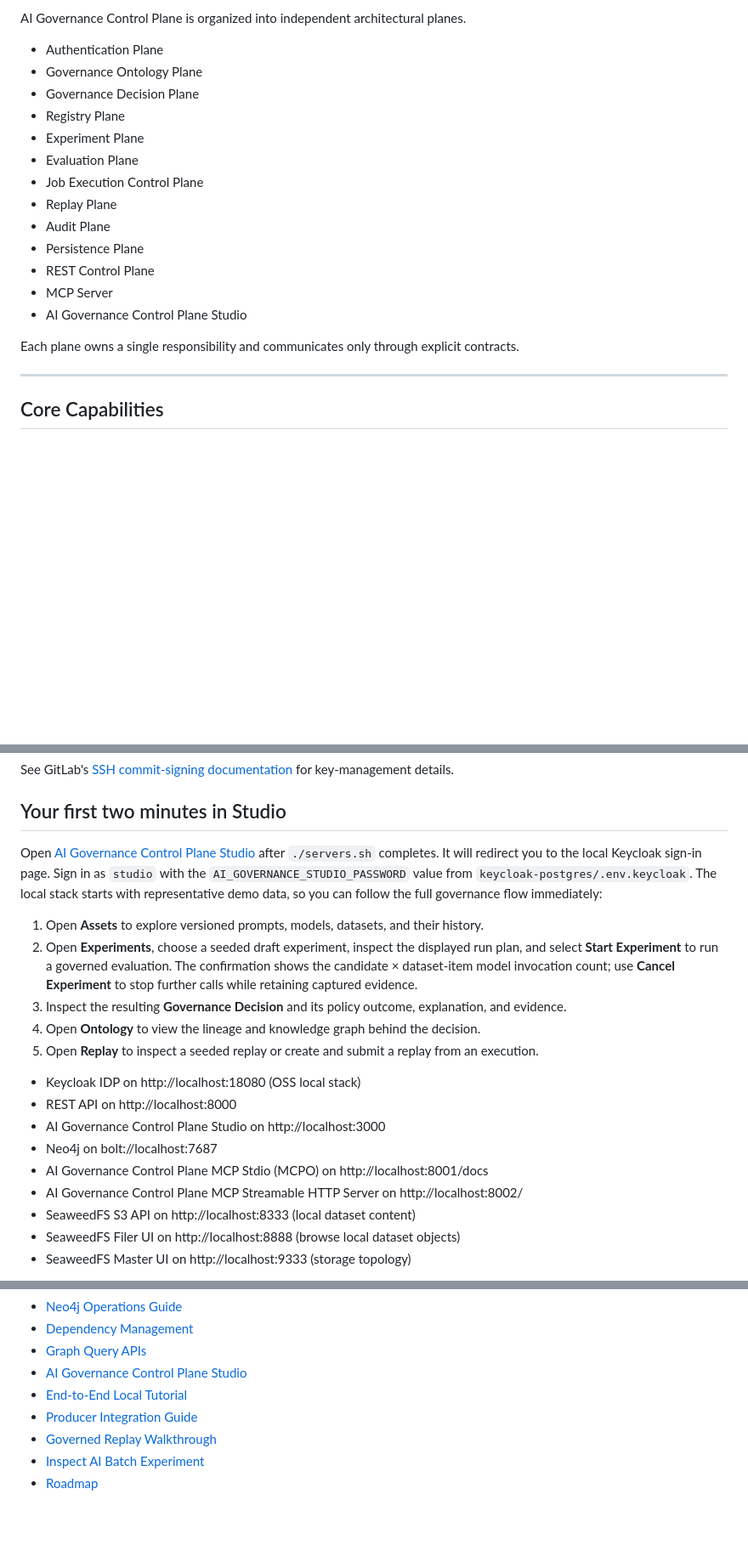
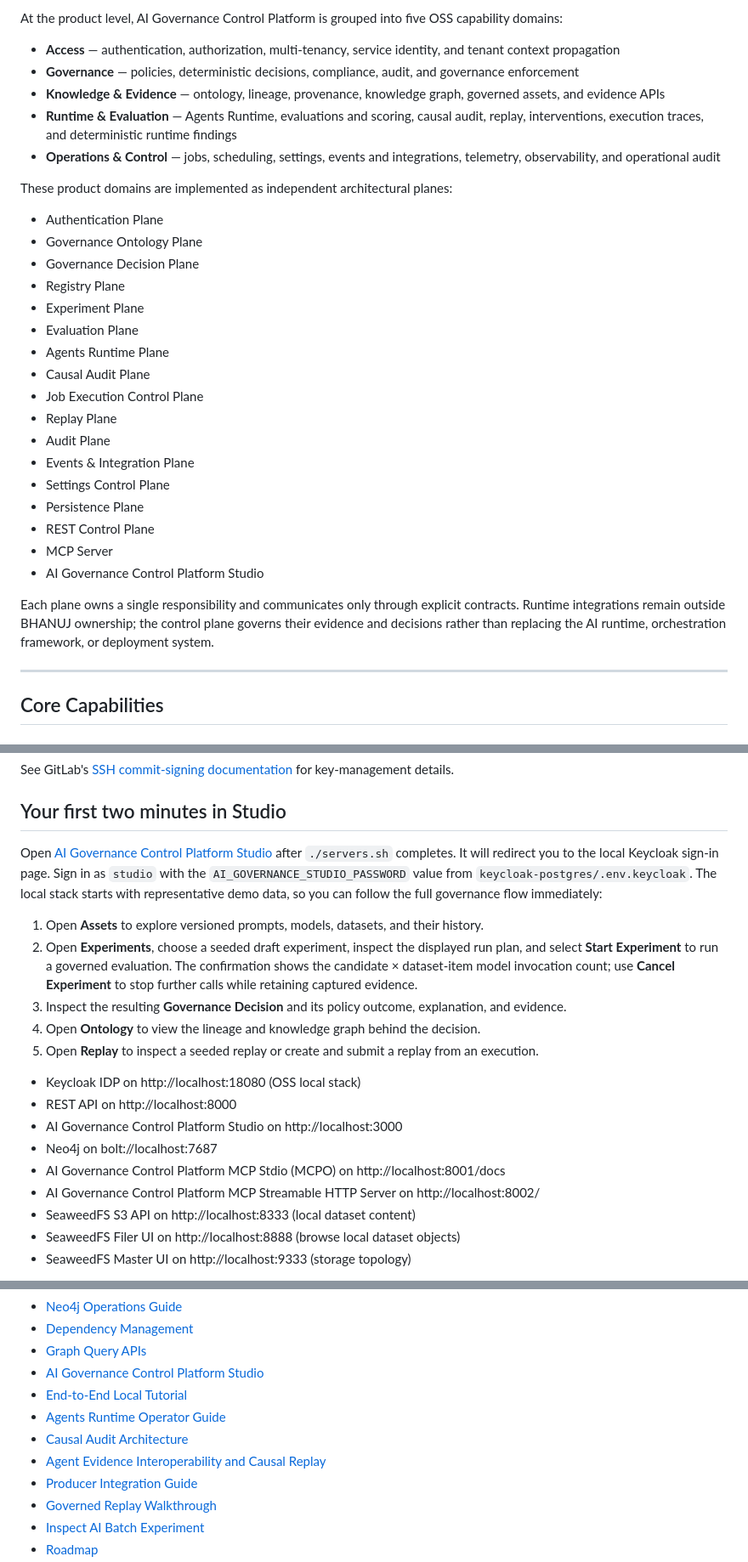
Before and after one commit to Bhanuj-AI/ai-governance-oss, a Markdown page: README.md, 3 parts joined by grey strips. Shown at 85% size. Rendered like a GitHub page; blank space fills up the shorter version.

```diff
--- a/README.md
+++ b/README.md
@@ -108,5 +108,13 @@ An explainable, auditable outcome generated from evidence and policy.
 
-AI Governance Control Plane is organized into independent architectural planes.
+At the product level, AI Governance Control Platform is grouped into five OSS capability domains:
+
+- **Access** — authentication, authorization, multi-tenancy, service identity, and tenant context propagation
+- **Governance** — policies, deterministic decisions, compliance, audit, and governance enforcement
+- **Knowledge & Evidence** — ontology, lineage, provenance, knowledge graph, governed assets, and evidence APIs
+- **Runtime & Evaluation** — Agents Runtime, evaluations and scoring, causal audit, replay, interventions, execution traces, and deterministic runtime findings
+- **Operations & Control** — jobs, scheduling, settings, events and integrations, telemetry, observability, and operational audit
+
+These product domains are implemented as independent architectural planes:
 
 - Authentication Plane
 - Governance Ontology Plane
@@ -114,15 +122,19 @@ AI Governance Control Plane is organized into independent architectural planes.
 - Registry Plane
 - Experiment Plane
 - Evaluation Plane
+- Agents Runtime Plane
+- Causal Audit Plane
 - Job Execution Control Plane
 - Replay Plane
 - Audit Plane
+- Events & Integration Plane
+- Settings Control Plane
 - Persistence Plane
 - REST Control Plane
 - MCP Server
-- AI Governance Control Plane Studio
+- AI Governance Control Platform Studio
 
-Each plane owns a single responsibility and communicates only through explicit contracts.
+Each plane owns a single responsibility and communicates only through explicit contracts. Runtime integrations remain outside BHANUJ ownership; the control plane governs their evidence and decisions rather than replacing the AI runtime, orchestration framework, or deployment system.
 
 ---
 
@@ -326,7 +347,7 @@ for key-management details.
 
 ## Your first two minutes in Studio
 
-Open [AI Governance Control Plane Studio](http://localhost:3000) after `./servers.sh` completes. It
+Open [AI Governance Control Platform Studio](http://localhost:3000) after `./servers.sh` completes. It
 will redirect you to the local Keycloak sign-in page. Sign in as `studio` with
 the `AI_GOVERNANCE_STUDIO_PASSWORD` value from `keycloak-postgres/.env.keycloak`.
 The local stack starts with representative demo data, so you can follow the
@@ -340,10 +361,10 @@ full governance flow immediately:
 
 - Keycloak IDP on http://localhost:18080 (OSS local stack)
 - REST API on http://localhost:8000
-- AI Governance Control Plane Studio on http://localhost:3000
+- AI Governance Control Platform Studio on http://localhost:3000
 - Neo4j on bolt://localhost:7687
-- AI Governance Control Plane MCP Stdio (MCPO) on http://localhost:8001/docs
-- AI Governance Control Plane MCP Streamable HTTP Server on http://localhost:8002/
+- AI Governance Control Platform MCP Stdio (MCPO) on http://localhost:8001/docs
+- AI Governance Control Platform MCP Streamable HTTP Server on http://localhost:8002/
 - SeaweedFS S3 API on http://localhost:8333 (local dataset content)
 - SeaweedFS Filer UI on http://localhost:8888 (browse local dataset objects)
 - SeaweedFS Master UI on http://localhost:9333 (storage topology)
@@ -450,8 +471,11 @@ graph explorer, or governance decision index.
 - [Neo4j Operations Guide](docs/ontology/neo4j-operations-guide.md)
 - [Dependency Management](docs/maintenance/DEPENDENCY_MANAGEMENT.md)
 - [Graph Query APIs](docs/ontology/graph-query-apis.md)
-- [AI Governance Control Plane Studio](docs/ontology/governance-graph-console.md)
+- [AI Governance Control Platform Studio](docs/ontology/governance-graph-console.md)
 - [End-to-End Local Tutorial](docs/tutorials/end-to-end-local.md)
+- [Agents Runtime Operator Guide](docs/tutorials/agents-runtime-operator-guide.md)
+- [Causal Audit Architecture](docs/architecture/CAUSAL_AUDIT.md)
+- [Agent Evidence Interoperability and Causal Replay](docs/architecture/AGENT_EVIDENCE_INTEROPERABILITY.md)
 - [Producer Integration Guide](docs/tutorials/producer-integration.md)
 - [Governed Replay Walkthrough](docs/tutorials/governed-replay-walkthrough.md)
 - [Inspect AI Batch Experiment](docs/tutorials/inspect-ai-batch-experiment.md)
```
Also changed, not shown: other parts of README.md (+23 -14 lines), assets/AI Governance Control Plane Ontology Graph.png, 3 other files.
